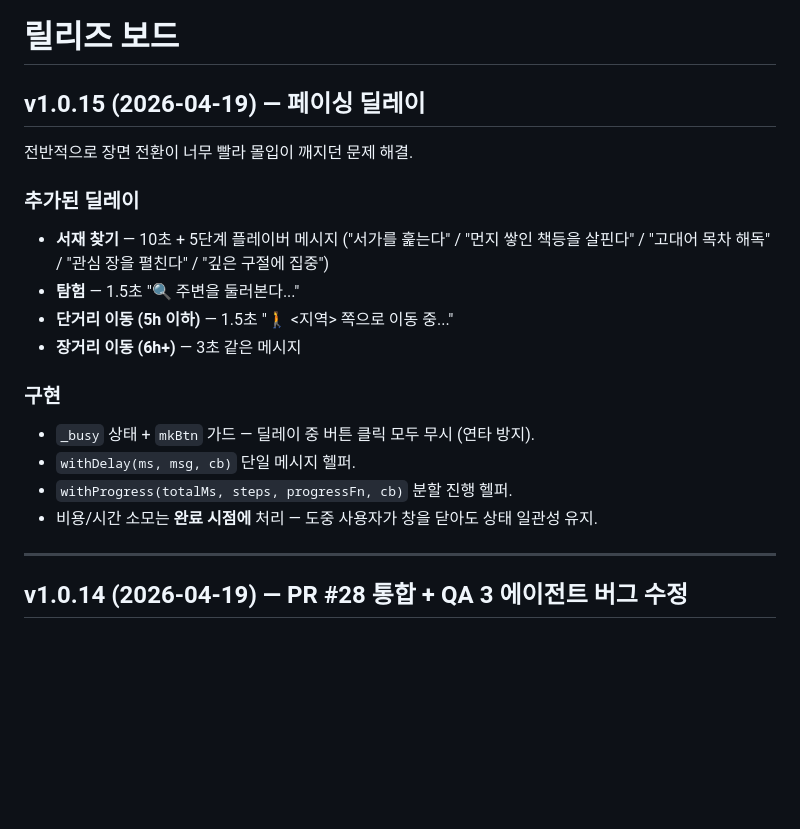
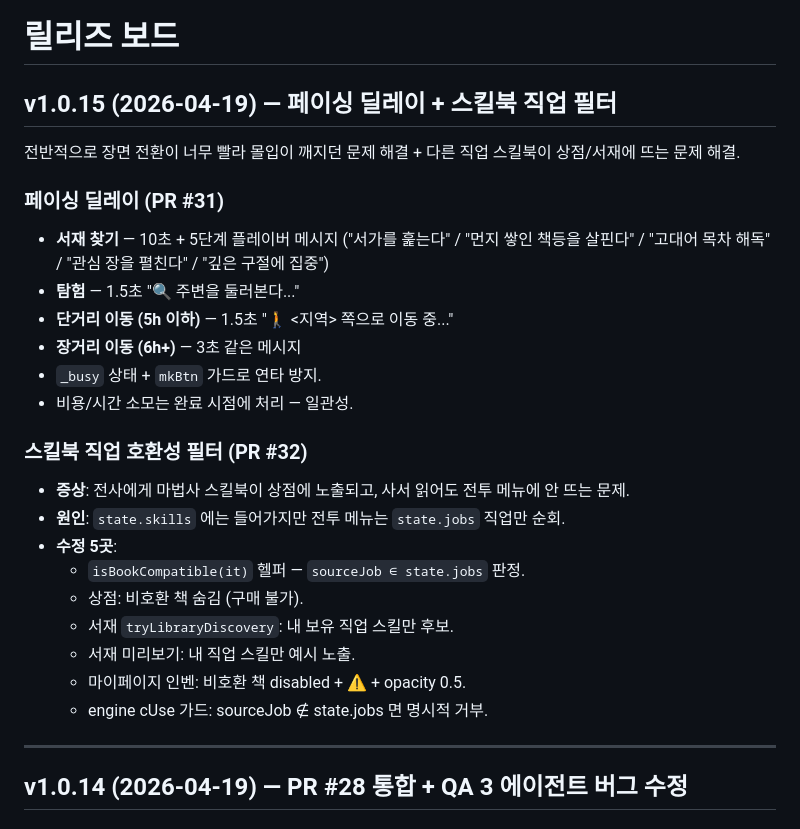
Before and after one commit to il-oong/dragon-raja-rpg, a Markdown page: CHANGELOG.md, the part around the change. Drawn GitHub-style; blank space fills up the shorter version.

Commit message:
docs: v1.0.15 CHANGELOG 에 스킬북 필터(#32) 추가 기록

```diff
--- a/CHANGELOG.md
+++ b/CHANGELOG.md
@@ -1,22 +1,29 @@
 # 릴리즈 보드
 
-## v1.0.15 (2026-04-19) — 페이싱 딜레이
+## v1.0.15 (2026-04-19) — 페이싱 딜레이 + 스킬북 직업 필터
 
-전반적으로 장면 전환이 너무 빨라 몰입이 깨지던 문제 해결.
+전반적으로 장면 전환이 너무 빨라 몰입이 깨지던 문제 해결 + 다른 직업 스킬북이 상점/서재에 뜨는 문제 해결.
 
-### 추가된 딜레이
+### 페이싱 딜레이 (PR #31)
 - **서재 찾기** — 10초 + 5단계 플레이버 메시지
   ("서가를 훑는다" / "먼지 쌓인 책등을 살핀다" / "고대어 목차 해독" /
    "관심 장을 펼친다" / "깊은 구절에 집중")
 - **탐험** — 1.5초 "🔍 주변을 둘러본다..."
 - **단거리 이동 (5h 이하)** — 1.5초 "🚶 <지역> 쪽으로 이동 중..."
 - **장거리 이동 (6h+)** — 3초 같은 메시지
+- `_busy` 상태 + `mkBtn` 가드로 연타 방지.
+- 비용/시간 소모는 완료 시점에 처리 — 일관성.
 
-### 구현
-- `_busy` 상태 + `mkBtn` 가드 — 딜레이 중 버튼 클릭 모두 무시 (연타 방지).
-- `withDelay(ms, msg, cb)` 단일 메시지 헬퍼.
-- `withProgress(totalMs, steps, progressFn, cb)` 분할 진행 헬퍼.
-- 비용/시간 소모는 **완료 시점에** 처리 — 도중 사용자가 창을 닫아도 상태 일관성 유지.
+### 스킬북 직업 호환성 필터 (PR #32)
+- **증상**: 전사에게 마법사 스킬북이 상점에 노출되고, 사서 읽어도 전투 메뉴에 안 뜨는 문제.
+- **원인**: `state.skills` 에는 들어가지만 전투 메뉴는 `state.jobs` 직업만 순회.
+- **수정 5곳**:
+  - `isBookCompatible(it)` 헬퍼 — `sourceJob ∈ state.jobs` 판정.
+  - 상점: 비호환 책 숨김 (구매 불가).
+  - 서재 `tryLibraryDiscovery`: 내 보유 직업 스킬만 후보.
+  - 서재 미리보기: 내 직업 스킬만 예시 노출.
+  - 마이페이지 인벤: 비호환 책 disabled + ⚠ + opacity 0.5.
+  - engine cUse 가드: sourceJob ∉ state.jobs 면 명시적 거부.
 
 ---
 
```
